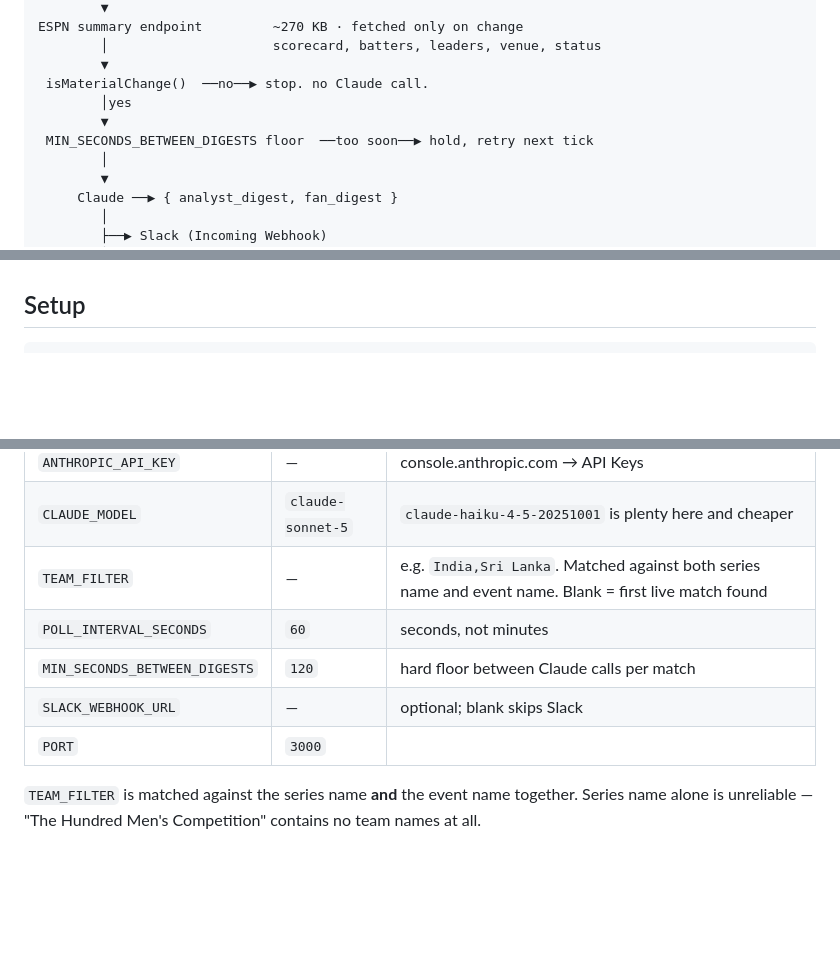
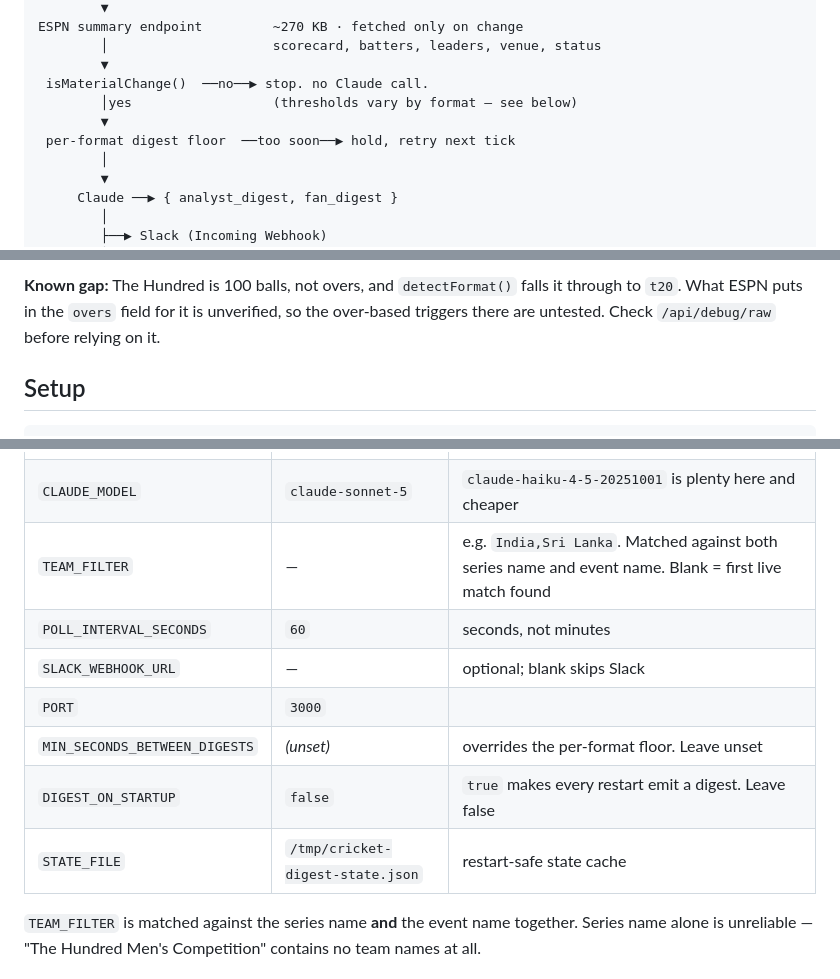
Before and after one commit to shanbhag003/cricket-ai-digest, a Markdown page: README.md, 3 parts joined by grey strips. Drawn GitHub-style; blank space fills up the shorter version.

```diff
--- a/README.md
+++ b/README.md
@@ -28,9 +28,9 @@ ESPN summary endpoint         ~270 KB · fetched only on change
         │                     scorecard, batters, leaders, venue, status
         ▼
  isMaterialChange()  ──no──▶ stop. no Claude call.
-        │yes
+        │yes                  (thresholds vary by format — see below)
         ▼
- MIN_SECONDS_BETWEEN_DIGESTS floor  ──too soon──▶ hold, retry next tick
+ per-format digest floor  ──too soon──▶ hold, retry next tick
         │
         ▼
      Claude ──▶ { analyst_digest, fan_digest }
@@ -98,3 +143,7 @@ Realistic volume for a full day's Test cricket: **~25–30 Claude calls**. Ungat
+**Known gap:** The Hundred is 100 balls, not overs, and `detectFormat()` falls it
+through to `t20`. What ESPN puts in the `overs` field for it is unverified, so
+the over-based triggers there are untested. Check `/api/debug/raw` before
+relying on it.
 
 ## Setup
 
@@ -116,9 +165,11 @@ recurring source of `ERR_MODULE_NOT_FOUND` on deploy.)
 | `CLAUDE_MODEL` | `claude-sonnet-5` | `claude-haiku-4-5-20251001` is plenty here and cheaper |
 | `TEAM_FILTER` | — | e.g. `India,Sri Lanka`. Matched against both series name and event name. Blank = first live match found |
 | `POLL_INTERVAL_SECONDS` | `60` | seconds, not minutes |
-| `MIN_SECONDS_BETWEEN_DIGESTS` | `120` | hard floor between Claude calls per match |
 | `SLACK_WEBHOOK_URL` | — | optional; blank skips Slack |
 | `PORT` | `3000` | |
+| `MIN_SECONDS_BETWEEN_DIGESTS` | *(unset)* | overrides the per-format floor. Leave unset |
+| `DIGEST_ON_STARTUP` | `false` | `true` makes every restart emit a digest. Leave false |
+| `STATE_FILE` | `/tmp/cricket-digest-state.json` | restart-safe state cache |
 
 `TEAM_FILTER` is matched against the series name **and** the event name together.
 Series name alone is unreliable — "The Hundred Men's Competition" contains no team
```
Also changed, not shown: other parts of README.md (+58 -13 lines).
